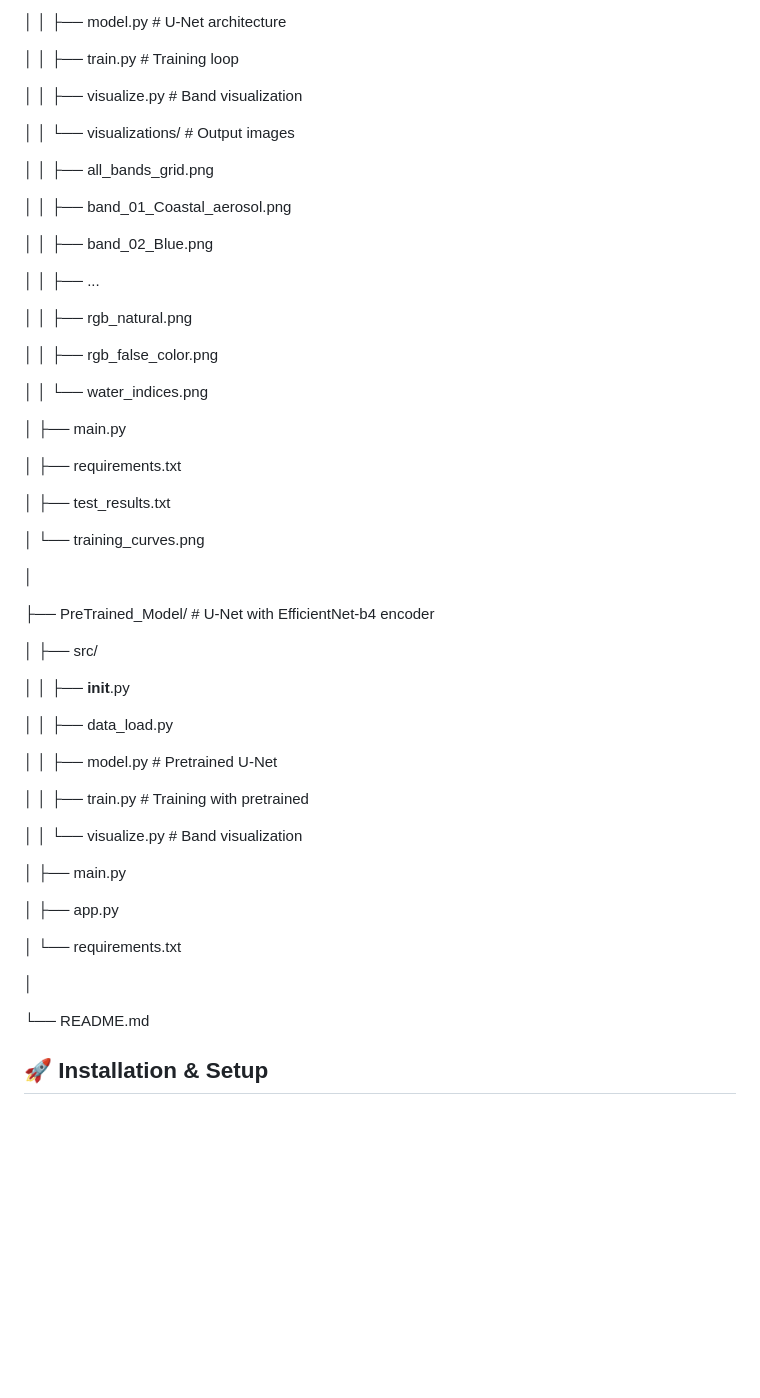
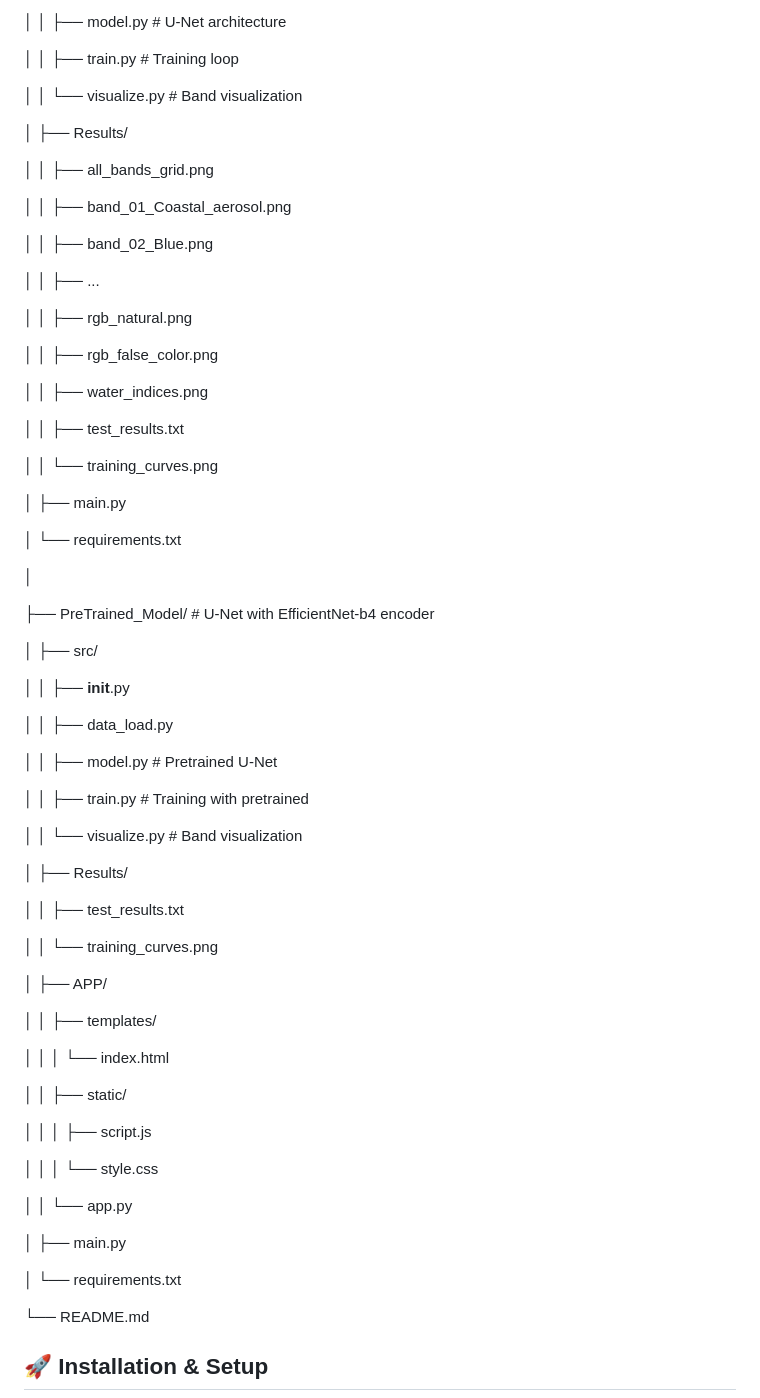
Before and after one commit to MahmoudRajab77/Water_Segmentation_Project, a Markdown page: README.md, the part around one of its changes. Drawn GitHub-style; blank space fills up the shorter version.

```diff
--- a/README.md
+++ b/README.md
@@ -58,31 +58,31 @@ Water_Segmentation_Project/
 
 │   │   ├── train.py                              # Training loop
 
-│   │   ├── visualize.py                           # Band visualization
+│   │   └── visualize.py                           # Band visualization
 
-│   │   └── visualizations/                         # Output images
+│   ├── Results/
 
-│   │       ├── all_bands_grid.png
+│   │   ├── all_bands_grid.png
 
-│   │       ├── band_01_Coastal_aerosol.png
+│   │   ├── band_01_Coastal_aerosol.png
 
-│   │       ├── band_02_Blue.png
+│   │   ├── band_02_Blue.png
 
-│   │       ├── ...
+│   │   ├── ...
 
-│   │       ├── rgb_natural.png
+│   │   ├── rgb_natural.png
 
-│   │       ├── rgb_false_color.png
+│   │   ├── rgb_false_color.png
 
-│   │       └── water_indices.png
+│   │   ├── water_indices.png
+
+│   │   ├── test_results.txt
+
+│   │   └── training_curves.png
 
 │   ├── main.py
 
-│   ├── requirements.txt
-
-│   ├── test_results.txt
-
-│   └── training_curves.png
+│   └── requirements.txt
 
 │
 
@@ -100,13 +100,29 @@ Water_Segmentation_Project/
 
 │   │   └── visualize.py                            # Band visualization
 
+│   ├── Results/
+
+│   │   ├── test_results.txt
+
+│   │   └── training_curves.png
+
+│   ├── APP/
+
+│   │   ├── templates/
+
+│   │   │   └── index.html
+
+│   │   ├── static/
+
+│   │   │   ├── script.js
+
+│   │   │   └── style.css
+
+│   │   └── app.py
+
 │   ├── main.py
 
-│   ├── app.py
-
 │   └── requirements.txt
-
-│
 
 └── README.md
 
```
Also changed, not shown: other parts of README.md (+1 -1 lines).
